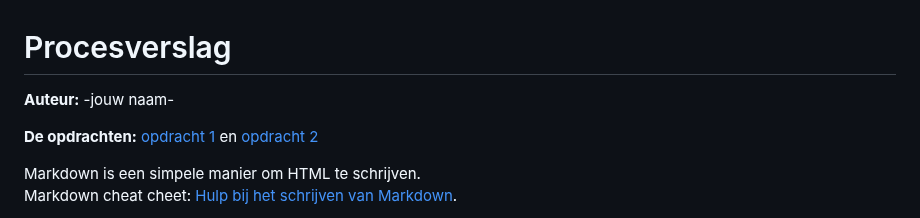
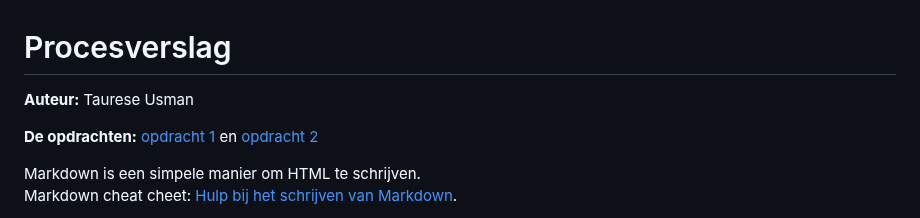
Before and after one commit to Taurese01/FrontendVoorDesigners, a Markdown page: README.md, the part around the change. Rendered like a GitHub page.

```diff
--- a/README.md
+++ b/README.md
@@ -1,5 +1,5 @@
 # Procesverslag
-**Auteur:** -jouw naam-
+**Auteur:** Taurese Usman
 
 **De opdrachten:** [opdracht 1](opdracht1/index.html) en [opdracht 2](opdracht2/index.html)
 
```
